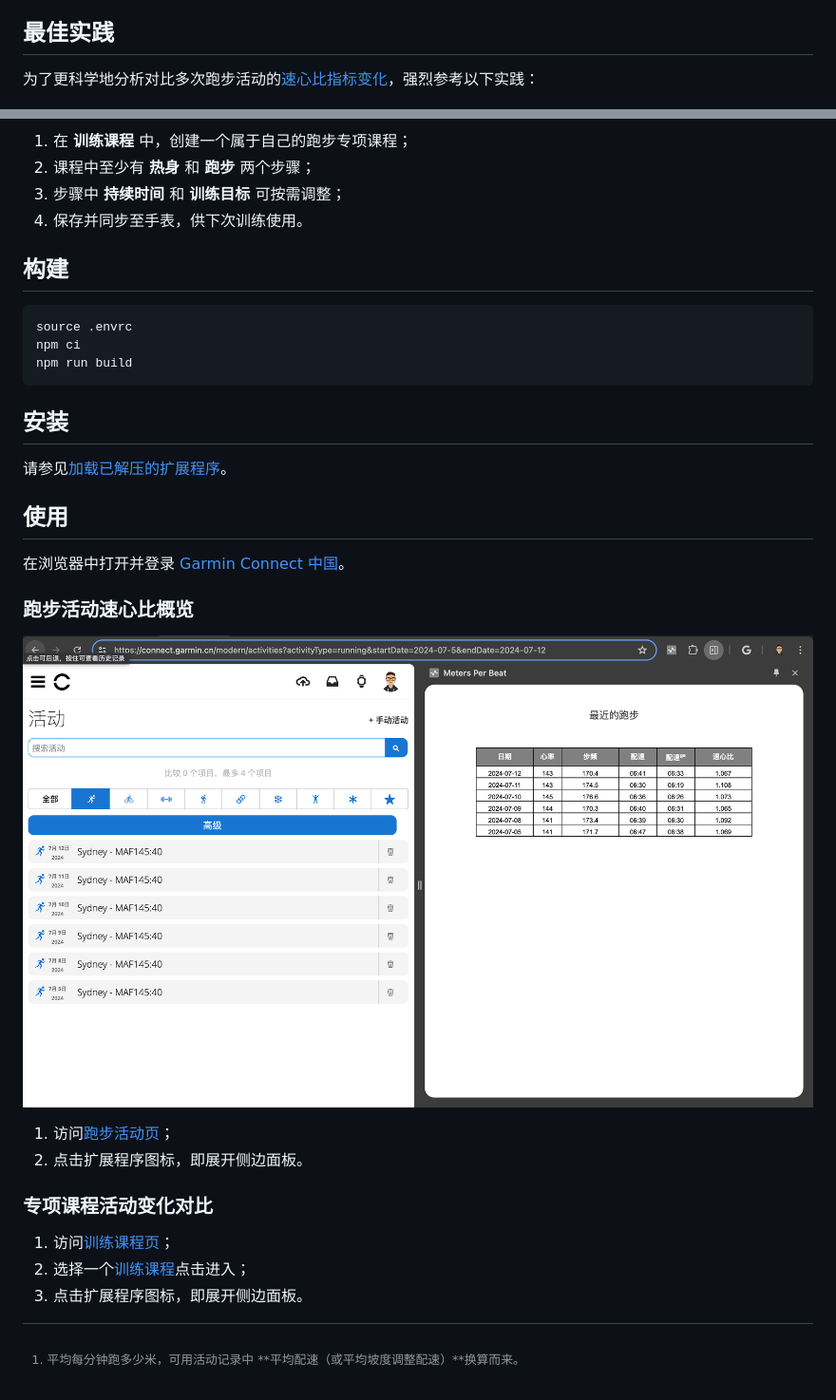
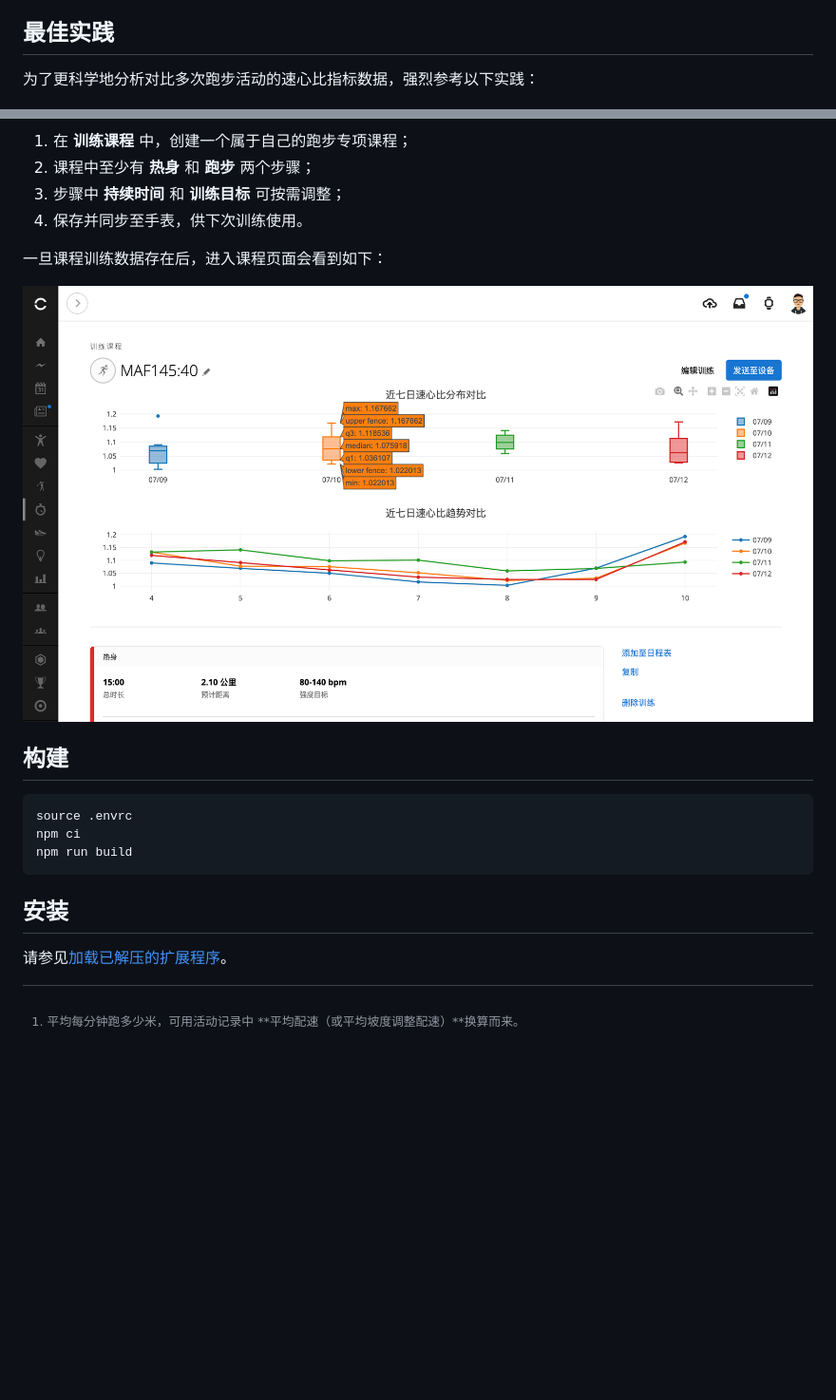
Before and after one commit to robbietree8/mpb, a Markdown page: README.md, 2 parts joined by grey strips. Shown: that part at 95% size. GitHub-like rendering; pictures changed too: mpb-activities.png, mpb-workout.png; blank space fills up the shorter version.

```diff
--- a/README.md
+++ b/README.md
@@ -30,7 +35,7 @@
 
 ## 最佳实践
 
-为了更科学地分析对比多次跑步活动的[速心比指标变化](#专项训练表现变化对比)，强烈参考以下实践：
+为了更科学地分析对比多次跑步活动的速心比指标数据，强烈参考以下实践：
 
 ![课程参考](workout.png)
 
@@ -38,6 +43,12 @@
 1. 课程中至少有 **热身** 和 **跑步** 两个步骤；
 1. 步骤中 **持续时间** 和 **训练目标** 可按需调整；
 1. 保存并同步至手表，供下次训练使用。
+
+一旦课程训练数据存在后，进入课程页面会看到如下：
+
+![Workout Charts](./mpb-workout.png)
+
+
 
 ## 构建
 
@@ -52,24 +63,3 @@ npm run build
 请参见[加载已解压的扩展程序][lupe]。
 
 [lupe]: https://developer.chrome.com/docs/extensions/get-started/tutorial/hello-world#load-unpacked
-
-## 使用
-
-在浏览器中打开并登录 [Garmin Connect 中国][gcc]。
-
-### 跑步活动速心比概览
-
-![Meters Per Beat Extension](mpb-activities.png)
-
-1. 访问[跑步活动页][runnings]；
-1. 点击扩展程序图标，即展开侧边面板。
-
-[runnings]: https://connect.garmin.cn/modern/activities?activityType=running
-
-### 专项课程活动变化对比
-
-1. 访问[训练课程页][workouts]；
-1. 选择一个[训练课程](#最佳实践)点击进入；
-1. 点击扩展程序图标，即展开侧边面板。
-
-[workouts]: https://connect.garmin.cn/modern/workouts
```
Also changed, not shown: other parts of README.md (+5 -0 lines), mpb-activity.png (added).
